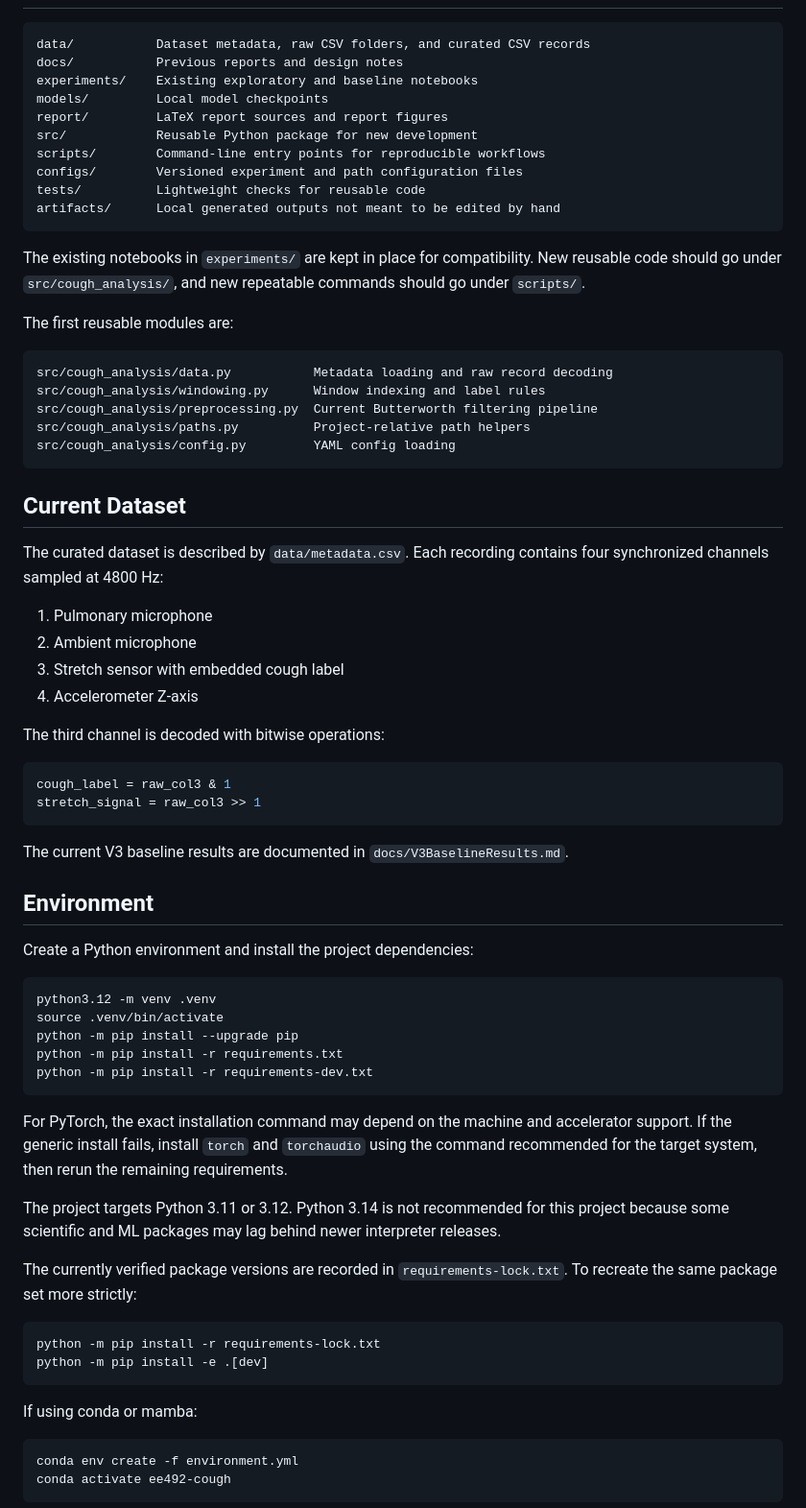
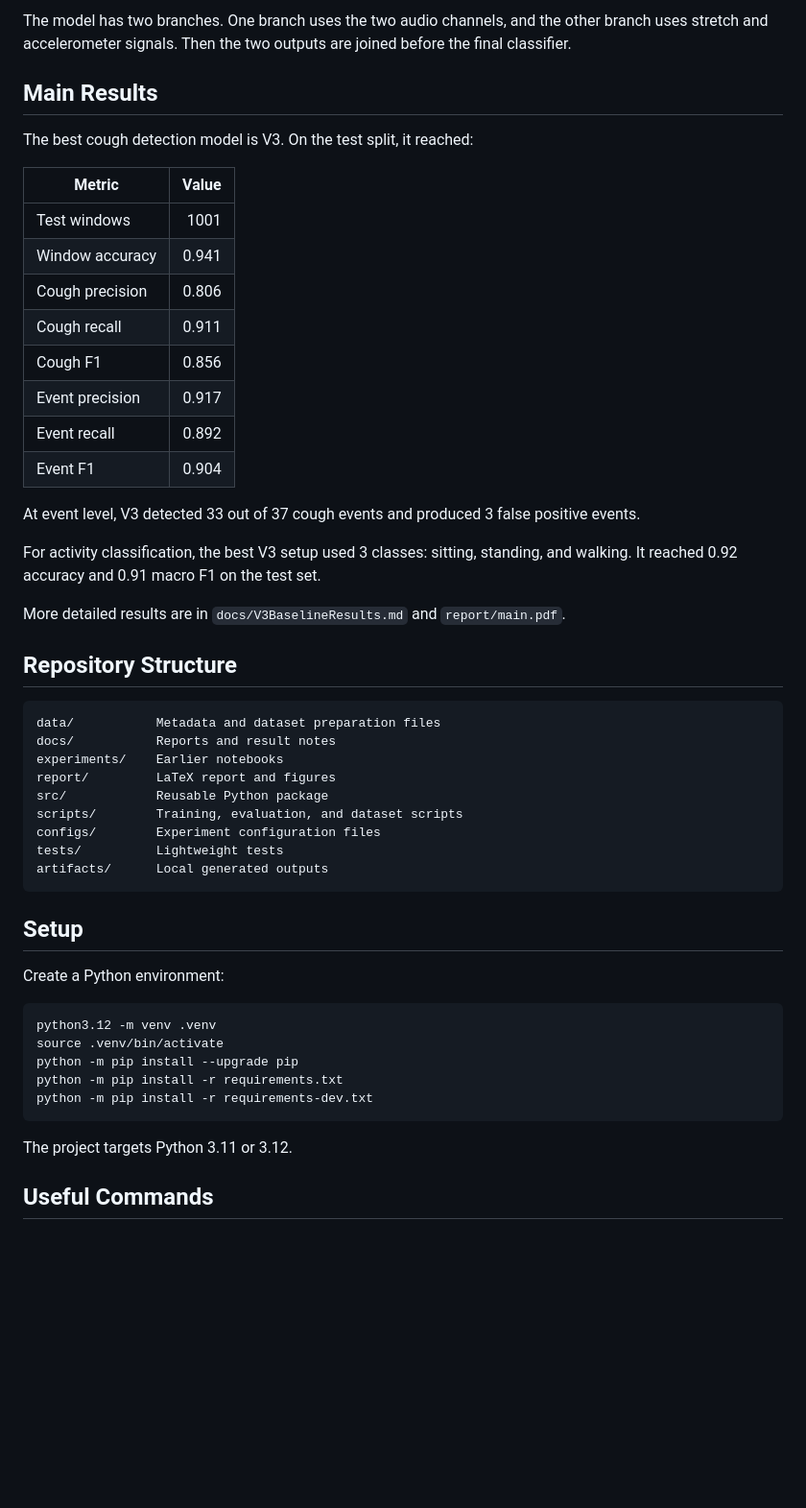
Before and after one commit to kirazhalim/EE492-cough-detection-activity-classification, a Markdown page: README.md, the part around one of its changes. Shown at 96% size. Rendered like a GitHub page; blank space fills up the shorter version.

````diff
--- a/README.md
+++ b/README.md
@@ -6,50 +64,43 @@ This repository contains the EE491-EE492 senior design project on cough detectio
+The model has two branches. One branch uses the two audio channels, and the other branch uses stretch and accelerometer signals. Then the two outputs are joined before the final classifier.
+
+## Main Results
+
+The best cough detection model is V3. On the test split, it reached:
+
+| Metric | Value |
+| --- | ---: |
+| Test windows | 1001 |
+| Window accuracy | 0.941 |
+| Cough precision | 0.806 |
+| Cough recall | 0.911 |
+| Cough F1 | 0.856 |
+| Event precision | 0.917 |
+| Event recall | 0.892 |
+| Event F1 | 0.904 |
+
+At event level, V3 detected 33 out of 37 cough events and produced 3 false positive events.
+
+For activity classification, the best V3 setup used 3 classes: sitting, standing, and walking. It reached 0.92 accuracy and 0.91 macro F1 on the test set.
+
+More detailed results are in `docs/V3BaselineResults.md` and `report/main.pdf`.
+
+## Repository Structure
 
 ```text
-data/           Dataset metadata, raw CSV folders, and curated CSV records
-docs/           Previous reports and design notes
-experiments/    Existing exploratory and baseline notebooks
-models/         Local model checkpoints
-report/         LaTeX report sources and report figures
-src/            Reusable Python package for new development
-scripts/        Command-line entry points for reproducible workflows
-configs/        Versioned experiment and path configuration files
-tests/          Lightweight checks for reusable code
-artifacts/      Local generated outputs not meant to be edited by hand
+data/           Metadata and dataset preparation files
+docs/           Reports and result notes
+experiments/    Earlier notebooks
+report/         LaTeX report and figures
+src/            Reusable Python package
+scripts/        Training, evaluation, and dataset scripts
+configs/        Experiment configuration files
+tests/          Lightweight tests
+artifacts/      Local generated outputs
 ```
 
-The existing notebooks in `experiments/` are kept in place for compatibility. New reusable code should go under `src/cough_analysis/`, and new repeatable commands should go under `scripts/`.
+## Setup
 
-The first reusable modules are:
-
-```text
-src/cough_analysis/data.py           Metadata loading and raw record decoding
-src/cough_analysis/windowing.py      Window indexing and label rules
-src/cough_analysis/preprocessing.py  Current Butterworth filtering pipeline
-src/cough_analysis/paths.py          Project-relative path helpers
-src/cough_analysis/config.py         YAML config loading
-```
-
-## Current Dataset
-
-The curated dataset is described by `data/metadata.csv`. Each recording contains four synchronized channels sampled at 4800 Hz:
-
-1. Pulmonary microphone
-2. Ambient microphone
-3. Stretch sensor with embedded cough label
-4. Accelerometer Z-axis
-
-The third channel is decoded with bitwise operations:
-
-```python
-cough_label = raw_col3 & 1
-stretch_signal = raw_col3 >> 1
-```
-
-The current V3 baseline results are documented in `docs/V3BaselineResults.md`.
-
-## Environment
-
-Create a Python environment and install the project dependencies:
+Create a Python environment:
 
 ```bash
 python3.12 -m venv .venv
@@ -59,21 +110,7 @@ python -m pip install -r requirements.txt
 python -m pip install -r requirements-dev.txt
 ```
 
-For PyTorch, the exact installation command may depend on the machine and accelerator support. If the generic install fails, install `torch` and `torchaudio` using the command recommended for the target system, then rerun the remaining requirements.
+The project targets Python 3.11 or 3.12.
 
-The project targets Python 3.11 or 3.12. Python 3.14 is not recommended for this project because some scientific and ML packages may lag behind newer interpreter releases.
+## Useful Commands
 
-The currently verified package versions are recorded in `requirements-lock.txt`. To recreate the same package set more strictly:
-
-```bash
-python -m pip install -r requirements-lock.txt
-python -m pip install -e .[dev]
-```
-
-If using conda or mamba:
-
-```bash
-conda env create -f environment.yml
-conda activate ee492-cough
-```
-
````
Also changed, not shown: other parts of README.md (+69 -57 lines).
